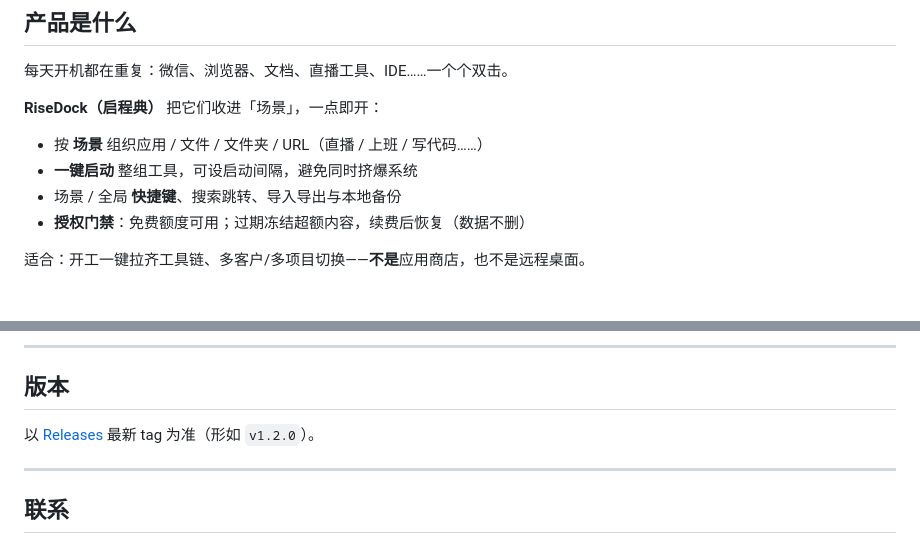
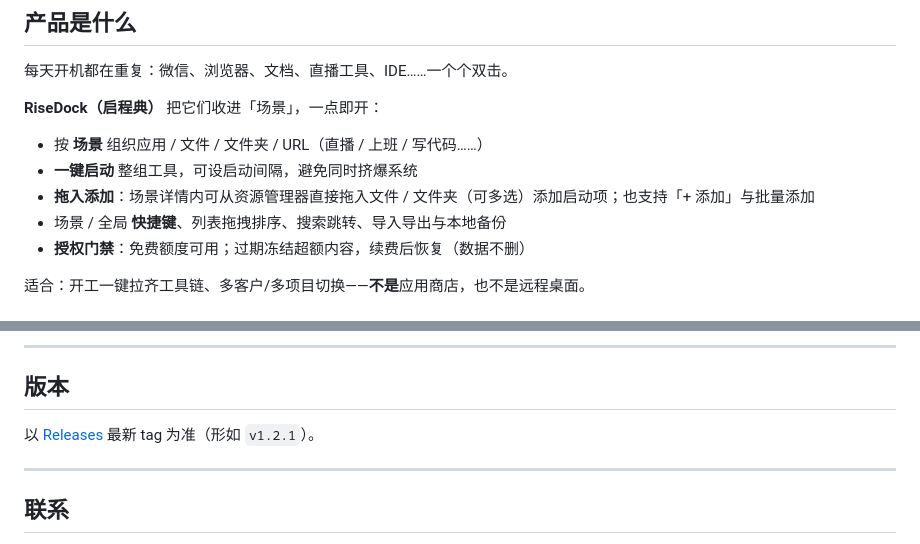
Before and after one commit to YottaMeta/RiseDock, a Markdown page: README.md, 2 parts joined by grey strips. Drawn GitHub-style.

Commit message:
docs: sync product README from RiseDock desk

```diff
--- a/README.md
+++ b/README.md
@@ -34,7 +34,8 @@
 
 - 按 **场景** 组织应用 / 文件 / 文件夹 / URL（直播 / 上班 / 写代码……）
 - **一键启动** 整组工具，可设启动间隔，避免同时挤爆系统
-- 场景 / 全局 **快捷键**、搜索跳转、导入导出与本地备份
+- **拖入添加**：场景详情内可从资源管理器直接拖入文件 / 文件夹（可多选）添加启动项；也支持「+ 添加」与批量添加
+- 场景 / 全局 **快捷键**、列表拖拽排序、搜索跳转、导入导出与本地备份
 - **授权门禁**：免费额度可用；过期冻结超额内容，续费后恢复（数据不删）
 
 适合：开工一键拉齐工具链、多客户/多项目切换——**不是**应用商店，也不是远程桌面。
@@ -89,7 +90,7 @@
 
 ## 版本
 
-以 [Releases](https://github.com/YottaMeta/RiseDock/releases) 最新 tag 为准（形如 `v1.2.0`）。
+以 [Releases](https://github.com/YottaMeta/RiseDock/releases) 最新 tag 为准（形如 `v1.2.1`）。
 
 ---
 
```
